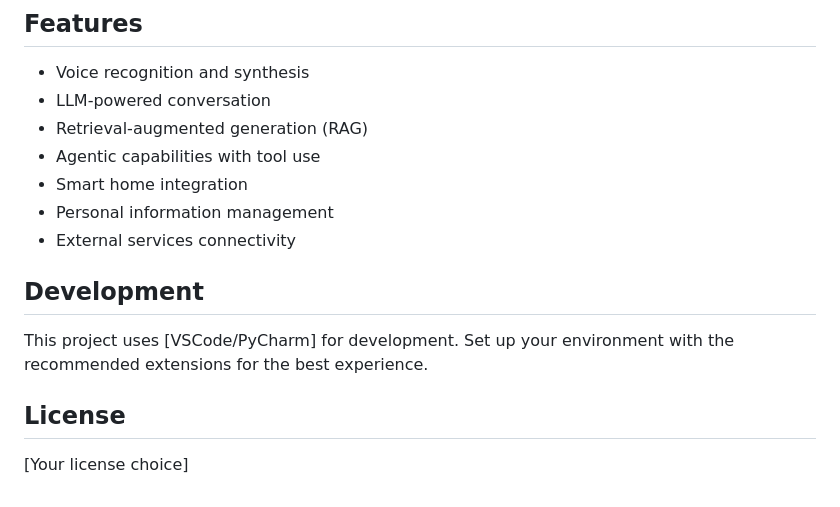
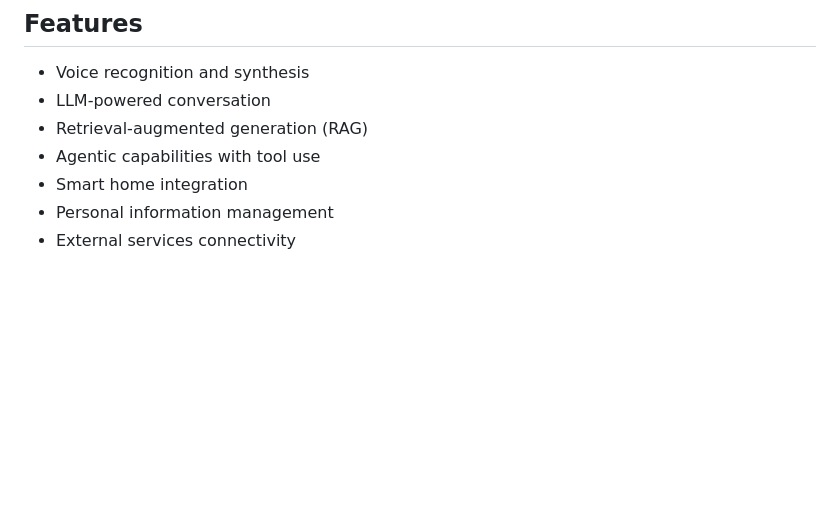
Before and after one commit to AkCodes23/JARVIS, a Markdown page: readme.md, the part around the change. GitHub-like rendering; blank space fills up the shorter version.

```diff
--- a/readme.md
+++ b/readme.md
@@ -133,11 +133,3 @@ python -m jarvis
 - Smart home integration
 - Personal information management
 - External services connectivity
-
-## Development
-
-This project uses [VSCode/PyCharm] for development. Set up your environment with the recommended extensions for the best experience.
-
-## License
-
-[Your license choice]
```
